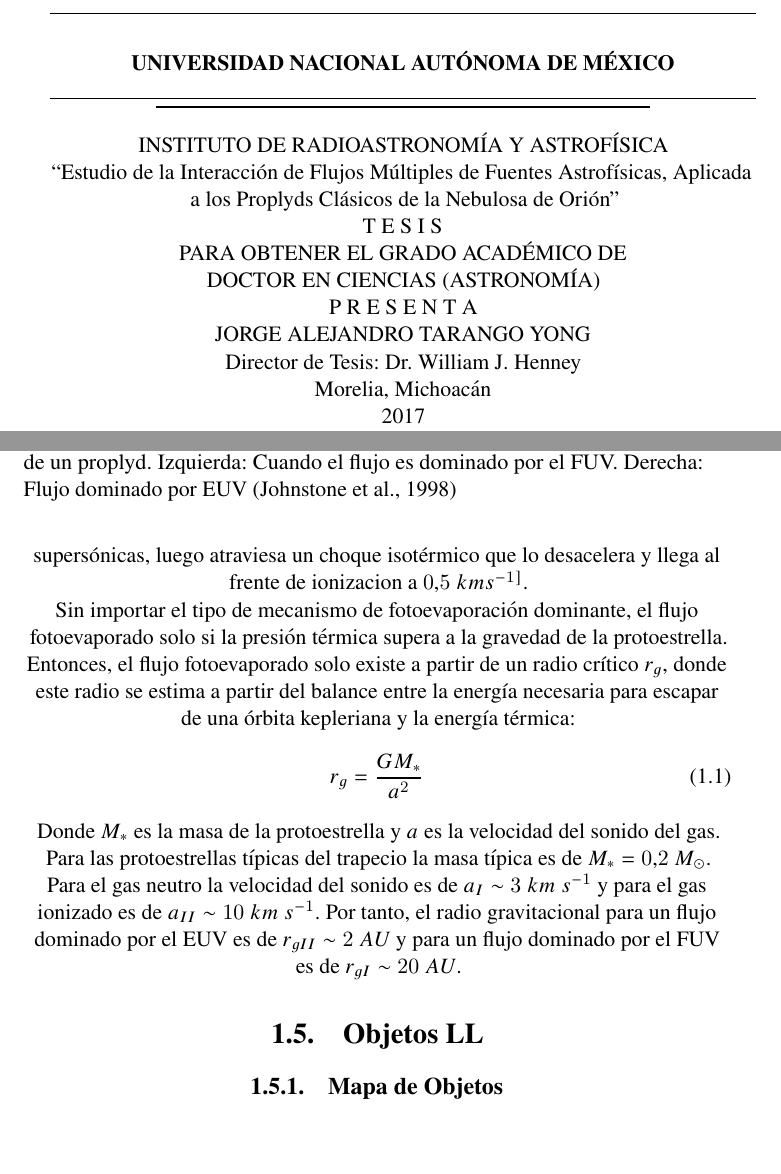
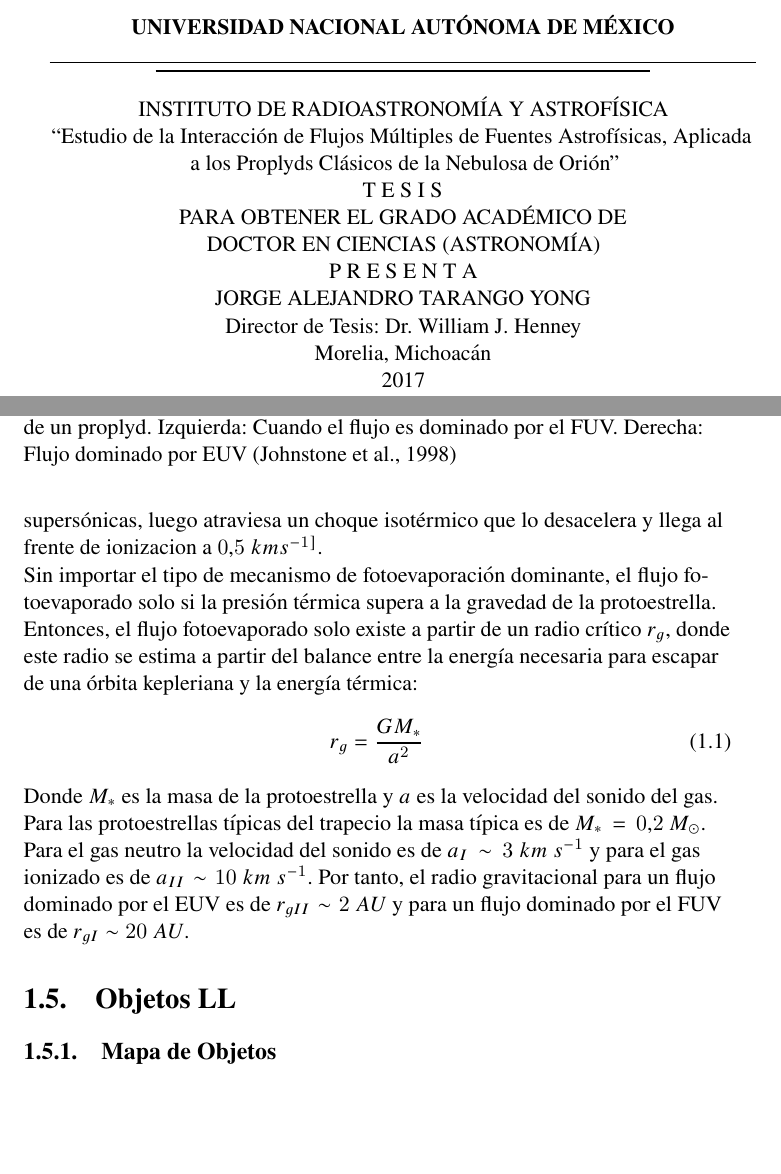
Before and after one commit to Lxndrs/Thesis, a LaTeX thesis (orion_tesis.tex, which reads portada.tex): two parts of pages 2 and 13 of 39, joined at a grey line, cut so that both start at the same text, the shorter picture padded with empty space. Compiled offline with pdfLaTeX.

Commit message:
Solved centering issue. Solved header fontsize issue

```diff
--- a/orion_tesis.tex
+++ b/orion_tesis.tex
@@ -45,10 +45,6 @@
 
 \usepackage{fancyhdr}
 
-\pagestyle{fancy}
-\fancyhf{}
-\fancyhead[L]{\leftmark}
-\fancyhead[R]{\rightmark}
 \title{Tesis de doctorado\\
 \includegraphics[width=0.1\linewidth]{./Figures/tux-development}
 }
@@ -75,7 +72,13 @@ pueda completar este trabajo de manera exitosa.
   Abstract written in english
 
 \newpage
+
+
 \chapter{Objetos Astrofísicos Relevantes}
+\pagestyle{fancy}
+\fancyhf{}
+\fancyhead[L]{\footnotesize \leftmark}
+\fancyhead[R]{\footnotesize \rightmark}
 \include{chapter1}
 \chapter{Marco Teórico}
 \include{chapter2}
--- a/portada.tex
+++ b/portada.tex
@@ -7,15 +7,15 @@
 
 INSTITUTO DE RADIOASTRONOM\'IA Y ASTROF\'ISICA
 
-``Estudio de la Interacci\'on de Flujos M\'ultiples de Fuentes Astrof\'isicas, Aplicada
-a los Proplyds Cl\'asicos de la Nebulosa de Ori\'on''
+``Estudio de la Interacción de Flujos Múltiples de Fuentes Astrofísicas, Aplicada
+a los Proplyds Clásicos de la Nebulosa de Orión''
 
 
 T E S I S
 
-PARA OBTENER EL GRADO ACAD\'EMICO DE
+PARA OBTENER EL GRADO ACADÉMICO DE
 
-DOCTOR EN CIENCIAS (ASTRONOM\'IA)
+DOCTOR EN CIENCIAS (ASTRONOMÍA)
 
 
 
@@ -26,6 +26,7 @@ JORGE ALEJANDRO TARANGO YONG
 Director de Tesis: Dr. William J. Henney
 
 
-Morelia, Michoac\'an
+Morelia, Michoacán
 
 2017
+\end{center}
```
Also changed, not shown: orion_tesis.pdf, orion_tesis.tex (1 more changed lines), portada.tex (2 more changed lines).
